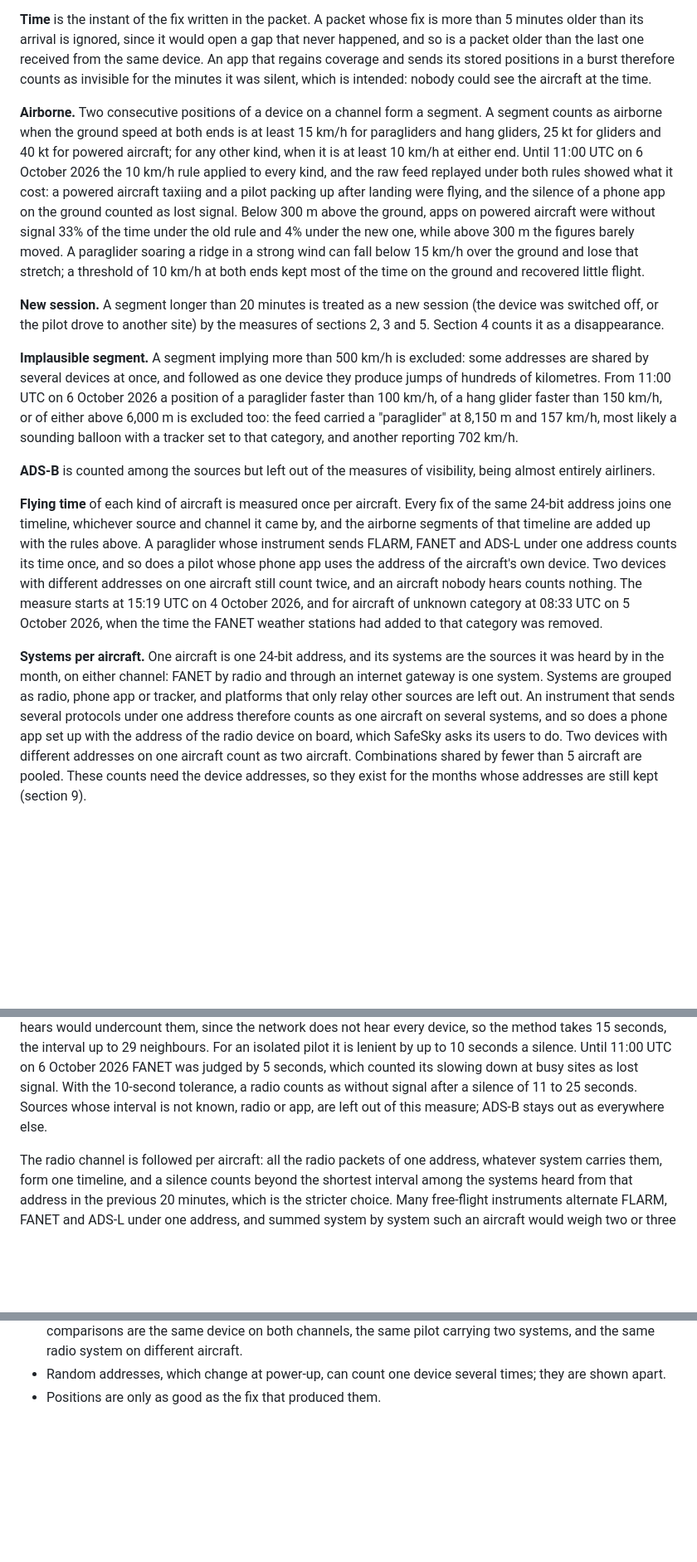
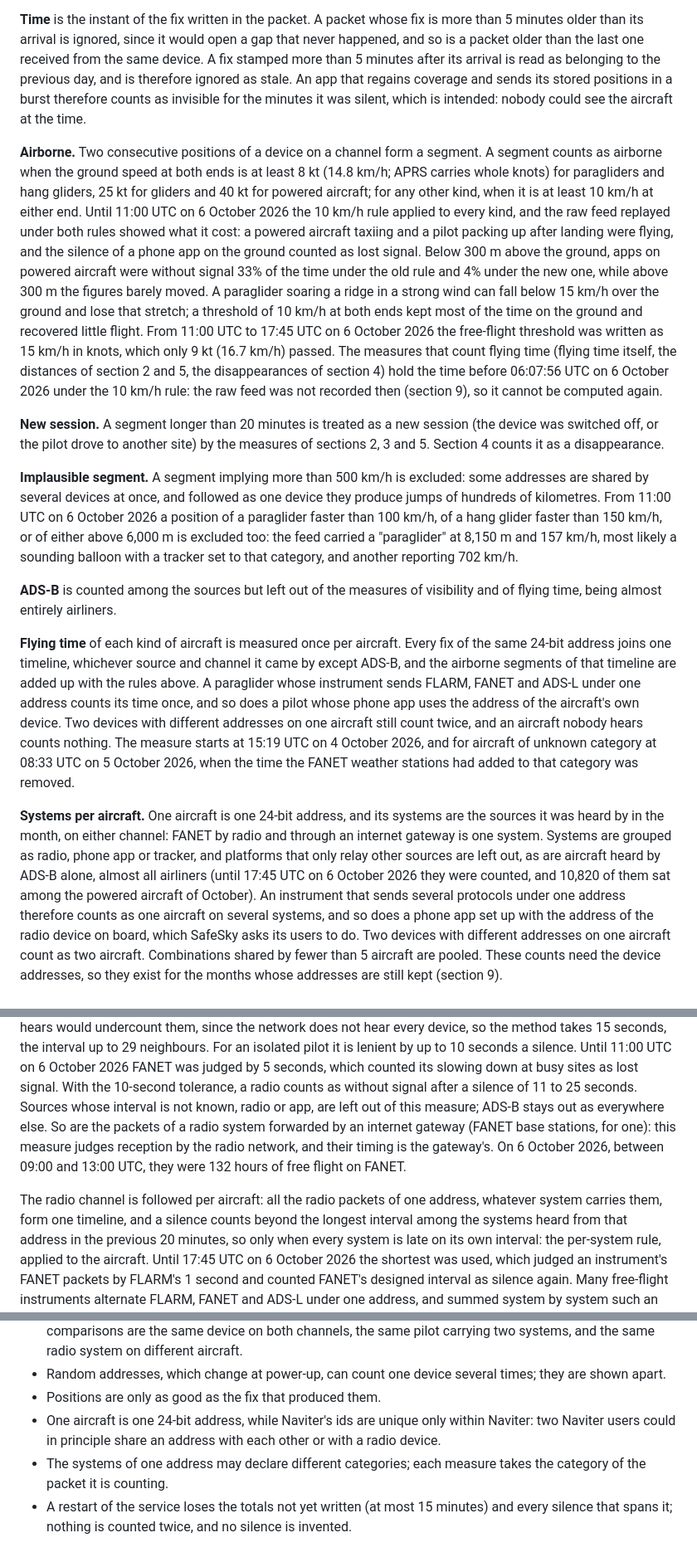
Before and after one commit to rsaccani/ec-monitor, a Markdown page: METHOD.md, 3 parts joined by grey strips. Shown at 83% size. Drawn GitHub-style; blank space fills up the shorter version.

Commit message:
METHOD: the review's fixes, from 17:45 UTC on 6 October 2026
Radio per aircraft judged by the longest interval among the systems
heard; the free-flight airborne threshold at 8 kt; circling counted only
at airborne speed; systems per aircraft without addresses heard by ADS-B
alone. States what the code already did: fixes stamped more than 5
minutes ahead are stale, ADS-B is out of flying time, radio packets
forwarded by internet gateways are out of the time-without-signal
measure, and flying-time measures keep the old airborne rule before
06:07:56 on 6 October. Three known limits added.

Co-Authored-By: Claude Opus 5.5 <noreply@anthropic.com>
Claude-Session: https://claude.ai/code/session_01E2odxBMuYbpB1z6eCUkhmW

```diff
--- a/METHOD.md
+++ b/METHOD.md
@@ -76,14 +76,16 @@ dropped on arrival, like a device marked in the OGN device database, from
 **Time** is the instant of the fix written in the packet. A packet whose fix
 is more than 5 minutes older than its arrival is ignored, since it would open
 a gap that never happened, and so is a packet older than the last one received
-from the same device. An app that regains coverage and sends its stored
+from the same device. A fix stamped more than 5 minutes after its arrival is
+read as belonging to the previous day, and is therefore ignored as stale. An
+app that regains coverage and sends its stored
 positions in a burst therefore counts as invisible for the minutes it was
 silent, which is intended: nobody could see the aircraft at the time.
 
 **Airborne.** Two consecutive positions of a device on a channel form a
 segment. A segment counts as airborne when the ground speed at both ends is
-at least 15 km/h for paragliders and hang gliders, 25 kt for gliders and
-40 kt for powered aircraft; for any other kind, when it is at least 10 km/h
+at least 8 kt (14.8 km/h; APRS carries whole knots) for paragliders and hang
+gliders, 25 kt for gliders and 40 kt for powered aircraft; for any other kind, when it is at least 10 km/h
 at either end. Until 11:00 UTC on 6 October 2026 the 10 km/h rule applied to every kind,
 and the raw feed replayed under both rules showed what it cost: a powered
 aircraft taxiing and a pilot packing up after landing were flying, and the
@@ -93,6 +95,12 @@ time under the old rule and 4% under the new one, while above 300 m the
 figures barely moved. A paraglider soaring a ridge in a strong wind can fall
 below 15 km/h over the ground and lose that stretch; a threshold of 10 km/h
 at both ends kept most of the time on the ground and recovered little flight.
+From 11:00 UTC to 17:45 UTC on 6 October 2026 the free-flight threshold
+was written as 15 km/h in knots, which only 9 kt (16.7 km/h) passed. The
+measures that count flying time (flying time itself, the distances of section
+2 and 5, the disappearances of section 4) hold the time before 06:07:56 UTC
+on 6 October 2026 under the 10 km/h rule: the raw feed was not recorded then
+(section 9), so it cannot be computed again.
 
 **New session.** A segment longer than 20 minutes is treated as a new session
 (the device was switched off, or the pilot drove to another site) by the
@@ -108,11 +116,11 @@ position of a paraglider faster than 100 km/h, of a hang glider faster than
 tracker set to that category, and another reporting 702 km/h.
 
 **ADS-B** is counted among the sources but left out of the measures of
-visibility, being almost entirely airliners.
+visibility and of flying time, being almost entirely airliners.
 
 **Flying time** of each kind of aircraft is measured once per aircraft. Every
 fix of the same 24-bit address joins one timeline, whichever source and
-channel it came by, and the airborne segments of that timeline are added up
+channel it came by except ADS-B, and the airborne segments of that timeline are added up
 with the rules above. A paraglider whose instrument sends FLARM, FANET and
 ADS-L under one address counts its time once, and so does a pilot whose phone
 app uses the address of the aircraft's own device. Two devices with different
@@ -125,7 +133,9 @@ FANET weather stations had added to that category was removed.
 systems are the sources it was heard by in the month, on either channel:
 FANET by radio and through an internet gateway is one system. Systems are
 grouped as radio, phone app or tracker, and platforms that only relay other
-sources are left out. An instrument that sends several protocols under one
+sources are left out, as are aircraft heard by ADS-B alone, almost all
+airliners (until 17:45 UTC on 6 October 2026 they were counted, and
+10,820 of them sat among the powered aircraft of October). An instrument that sends several protocols under one
 address therefore counts as one aircraft on several systems, and so does a
 phone app set up with the address of the radio device on board, which SafeSky
 asks its users to do. Two devices with different addresses on one aircraft
@@ -214,11 +224,19 @@ on 6 October 2026 FANET was judged by 5 seconds, which counted its slowing down
 at busy sites as lost signal. With the 10-second tolerance, a radio counts as
 without signal after a silence of 11 to 25 seconds. Sources whose interval is not
 known, radio or app, are left out of this measure; ADS-B stays out as
-everywhere else.
+everywhere else. So are the packets of a radio system forwarded by an
+internet gateway (FANET base stations, for one): this measure judges
+reception by the radio network, and their timing is the gateway's. On
+6 October 2026, between 09:00 and 13:00 UTC, they were 132 hours of free
+flight on FANET.
 
 The radio channel is followed per aircraft: all the radio packets of one
 address, whatever system carries them, form one timeline, and a silence
-counts beyond the shortest interval among the systems heard from that
-address in the previous 20 minutes, which is the stricter choice. Many
+counts beyond the longest interval among the systems heard from that address
+in the previous 20 minutes, so only when every system is late on its own
+interval: the per-system rule, applied to the aircraft. Until 17:45 UTC on
+6 October 2026 the shortest was used, which judged an instrument's FANET
+packets by FLARM's 1 second and counted FANET's designed interval as silence
+again. Many
 free-flight instruments alternate FLARM, FANET and ADS-L under one address,
 and summed system by system such an aircraft would weigh two or three times.
@@ -531,3 +552,11 @@ off once the measures have settled.
 - Random addresses, which change at power-up, can count one device several
   times; they are shown apart.
 - Positions are only as good as the fix that produced them.
+- One aircraft is one 24-bit address, while Naviter's ids are unique only
+  within Naviter: two Naviter users could in principle share an address with
+  each other or with a radio device.
+- The systems of one address may declare different categories; each measure
+  takes the category of the packet it is counting.
+- A restart of the service loses the totals not yet written (at most 15
+  minutes) and every silence that spans it; nothing is counted twice, and no
+  silence is invented.
```
Also changed, not shown: other parts of METHOD.md (+8 -5 lines).
